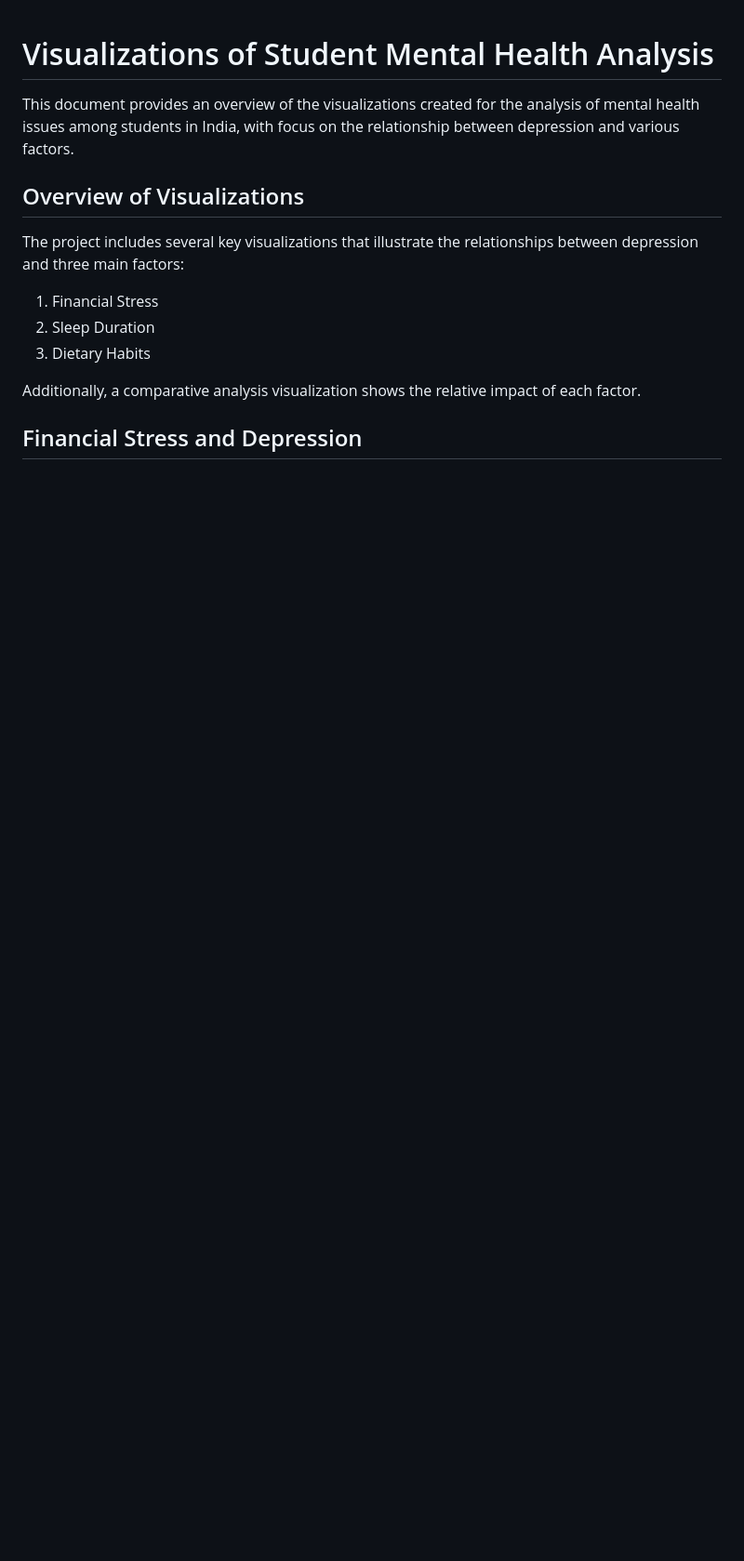
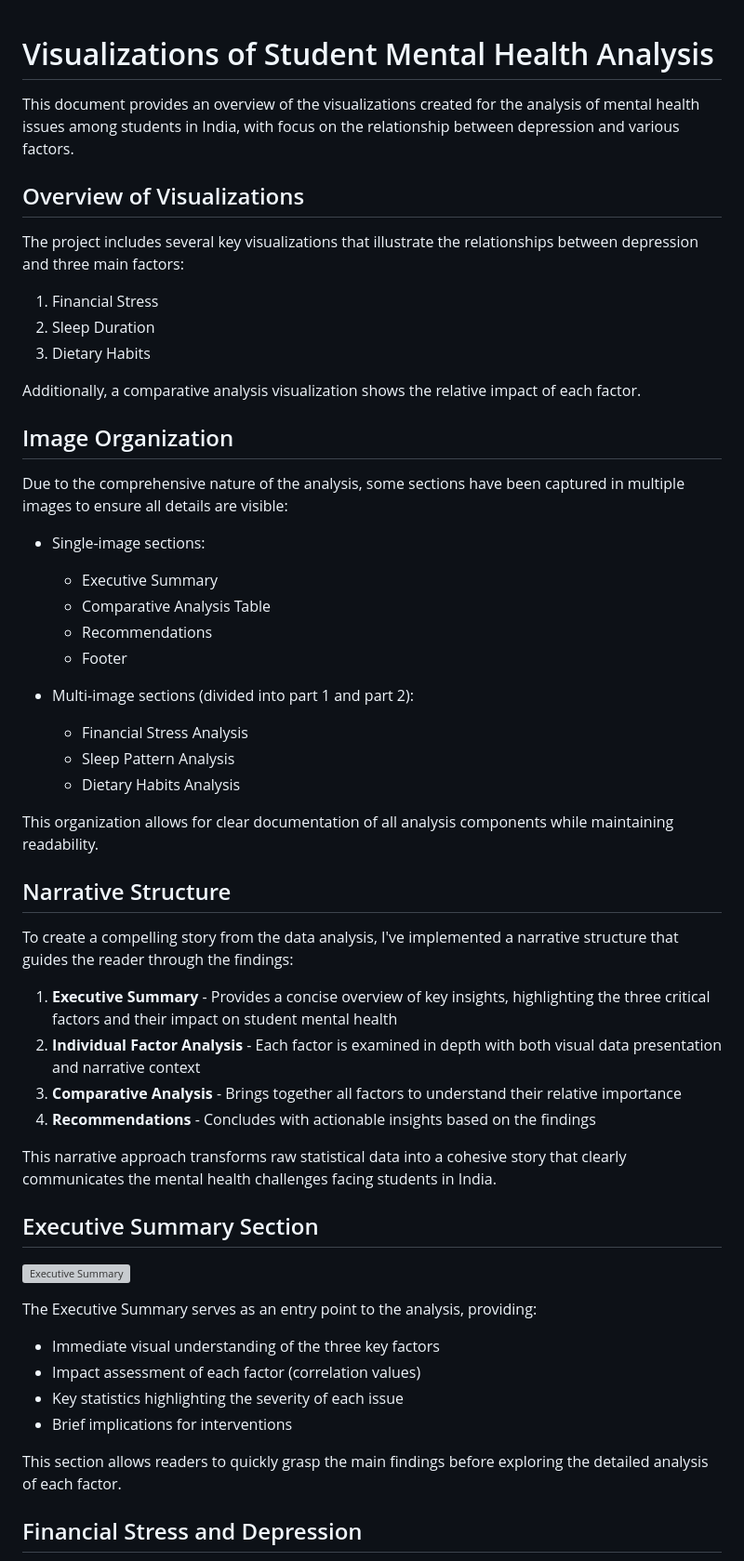
Before and after one commit to LucyVers/Mental-health-issues-among-students-in-India, a Markdown page: documentation/analysis/visualizations.md, the part around one of its changes. Shown at 93% size. GitHub-like rendering; blank space fills up the shorter version; grey boxes are pictures that could not be loaded.

Commit message:
Updated documentation to reflect image organization with multi-part sections

```diff
--- a/documentation/analysis/visualizations.md
+++ b/documentation/analysis/visualizations.md
@@ -12,5 +12,46 @@ The project includes several key visualizations that illustrate the relationship
 
 Additionally, a comparative analysis visualization shows the relative impact of each factor.
 
+## Image Organization
+
+Due to the comprehensive nature of the analysis, some sections have been captured in multiple images to ensure all details are visible:
+
+- Single-image sections:
+  - Executive Summary
+  - Comparative Analysis Table
+  - Recommendations
+  - Footer
+
+- Multi-image sections (divided into part 1 and part 2):
+  - Financial Stress Analysis
+  - Sleep Pattern Analysis
+  - Dietary Habits Analysis
+
+This organization allows for clear documentation of all analysis components while maintaining readability.
+
+## Narrative Structure
+
+To create a compelling story from the data analysis, I've implemented a narrative structure that guides the reader through the findings:
+
+1. **Executive Summary** - Provides a concise overview of key insights, highlighting the three critical factors and their impact on student mental health
+2. **Individual Factor Analysis** - Each factor is examined in depth with both visual data presentation and narrative context
+3. **Comparative Analysis** - Brings together all factors to understand their relative importance
+4. **Recommendations** - Concludes with actionable insights based on the findings
+
+This narrative approach transforms raw statistical data into a cohesive story that clearly communicates the mental health challenges facing students in India.
+
+## Executive Summary Section
+
+![Executive Summary](../images/executive_summary.png)
+
+The Executive Summary serves as an entry point to the analysis, providing:
+
+- Immediate visual understanding of the three key factors
+- Impact assessment of each factor (correlation values)
+- Key statistics highlighting the severity of each issue
+- Brief implications for interventions
+
+This section allows readers to quickly grasp the main findings before exploring the detailed analysis of each factor.
+
 ## Financial Stress and Depression
 
```
Also changed, not shown: other parts of documentation/analysis/visualizations.md (+48 -19 lines).
